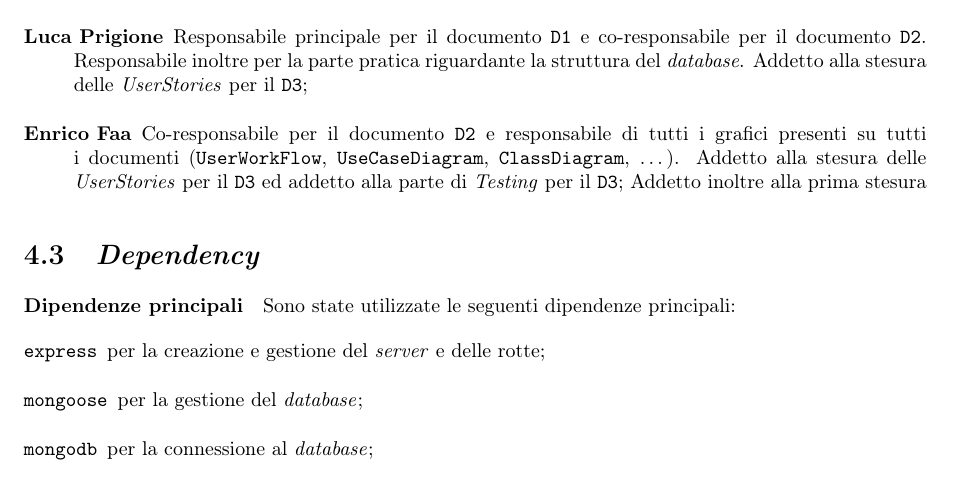
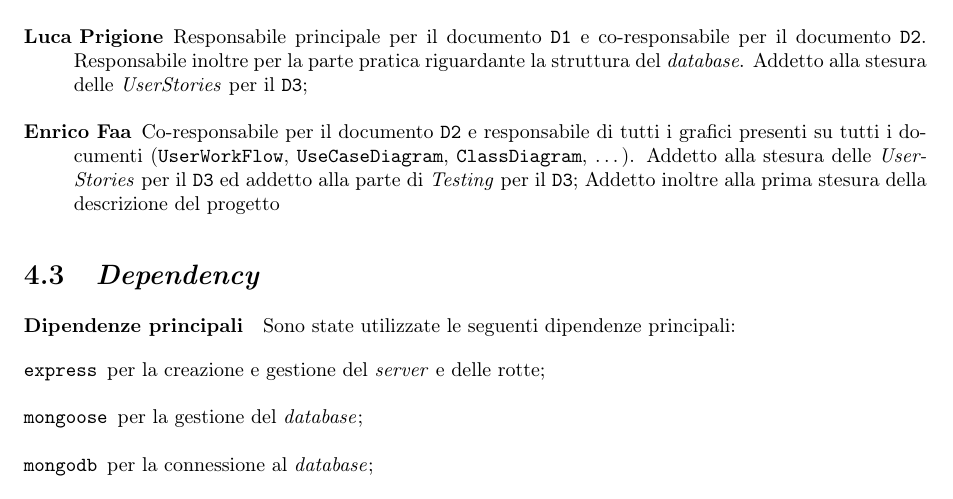
Before and after one commit to lucafano04/progettoIngenieriaSoftware, a LaTeX document (deliverable/D3/main.tex, which reads deliverable/D3/chapters/04-implementation.tex): part of page 24 of 39, cut so that both start at the same text. Compiled offline with pdfLaTeX.

Commit message:
fix(D3): :bug: Hot fix on Ch4

```diff
--- a/deliverable/D3/chapters/04-implementation.tex
+++ b/deliverable/D3/chapters/04-implementation.tex
@@ -64,7 +64,7 @@ La scelta del presente \textit{stack} tecnologico è stata fatta in base al mate
     \begin{description}
         \item[Luca Facchini] Responsabile della parte pratica di \textit{backend}, \textit{frontend}. Responsabile principale per la scrittura del documento \texttt{D3}. Addetto alla prima scrittura di requisiti funzionali e non funzionali per il \textit{deliverable} D1;
         \item[Luca Prigione] Responsabile principale per il documento \texttt{D1} e co-responsabile per il documento \texttt{D2}. Responsabile inoltre per la parte pratica riguardante la struttura del \textit{database}. Addetto alla stesura delle \textit{UserStories} per il \texttt{D3};
-        \item[Enrico Faa] Co-responsabile per il documento \texttt{D2} e responsabile di tutti i grafici presenti su tutti i documenti (\texttt{UserWorkFlow}, \texttt{UseCaseDiagram}, \texttt{ClassDiagram}, \dots). Addetto alla stesura delle \textit{UserStories} per il \texttt{D3} ed addetto alla parte di \textit{Testing} per il \texttt{D3}; Addetto inoltre alla prima stesura
+        \item[Enrico Faa] Co-responsabile per il documento \texttt{D2} e responsabile di tutti i grafici presenti su tutti i documenti (\texttt{UserWorkFlow}, \texttt{UseCaseDiagram}, \texttt{ClassDiagram}, \dots). Addetto alla stesura delle \textit{UserStories} per il \texttt{D3} ed addetto alla parte di \textit{Testing} per il \texttt{D3}; Addetto inoltre alla prima stesura della descrizione del progetto
     \end{description}
 \section{\textit{Dependency}}
     \paragraph{Dipendenze principali} Sono state utilizzate le seguenti dipendenze principali:
```
Also changed, not shown: deliverable/D3/main.pdf.
